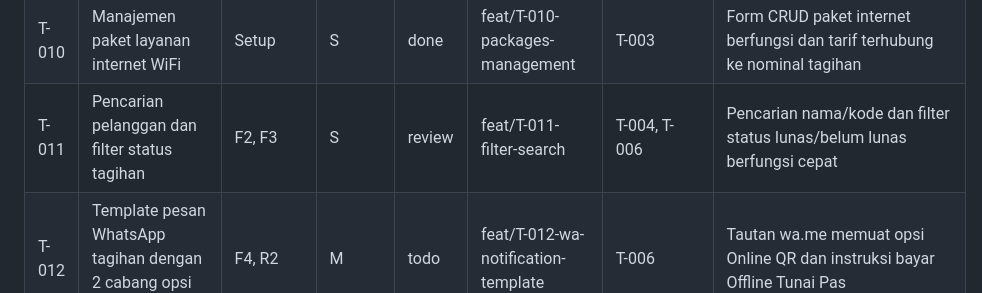
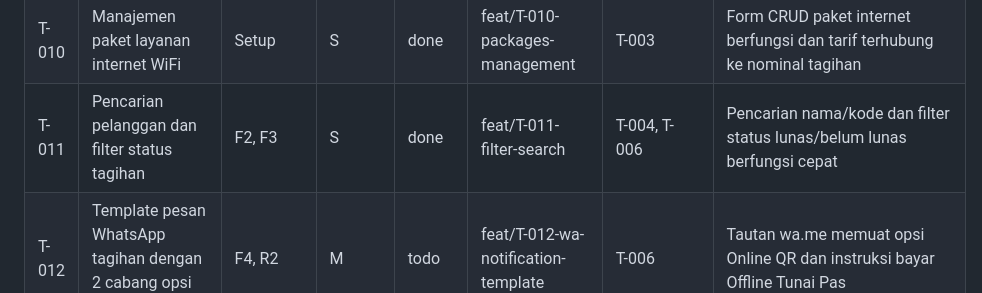
Before and after one commit to sipolislam/rengganis-net, a Markdown page: docs/TASKS.md, the part around the change. Rendered like a GitHub page.

```diff
--- a/docs/TASKS.md
+++ b/docs/TASKS.md
@@ -33,7 +33,7 @@ Agen AI hanya boleh mengambil task dengan status `todo` yang seluruh dependensin
 | T-008 | Pencegahan duplikasi tagihan bulanan (idempotensi) | F3, R1 | M | done | feat/T-008-billing-idempotency | T-006 | Eksekusi ulang generate tagihan pada periode sama menghasilkan 0 tagihan baru |
 | T-009 | Reaktivasi pelanggan cuti dengan tagihan bulan berjalan | F2, F3 | M | done | feat/T-009-reaktivasi-cuti | T-007 | Reaktivasi pelanggan dari cuti ke aktif otomatis membuat tagihan periode berjalan |
 | T-010 | Manajemen paket layanan internet WiFi | Setup | S | done | feat/T-010-packages-management | T-003 | Form CRUD paket internet berfungsi dan tarif terhubung ke nominal tagihan |
-| T-011 | Pencarian pelanggan dan filter status tagihan | F2, F3 | S | review | feat/T-011-filter-search | T-004, T-006 | Pencarian nama/kode dan filter status lunas/belum lunas berfungsi cepat |
+| T-011 | Pencarian pelanggan dan filter status tagihan | F2, F3 | S | done | feat/T-011-filter-search | T-004, T-006 | Pencarian nama/kode dan filter status lunas/belum lunas berfungsi cepat |
 | T-012 | Template pesan WhatsApp tagihan dengan 2 cabang opsi bayar | F4, R2 | M | todo | feat/T-012-wa-notification-template | T-006 | Tautan wa.me memuat opsi Online QR dan instruksi bayar Offline Tunai Pas |
 | T-013 | Template pesan WhatsApp konfirmasi pelunasan | F4 | S | todo | feat/T-013-wa-receipt-template | T-012 | Tombol WA menghasilkan teks kuitansi resmi dengan nomor transaksi tagihan |
 | T-014 | Proses konfirmasi pelunasan multi-metode bayar | F5 | M | todo | feat/T-014-payment-processing | T-006 | Tagihan berubah lunas, tercatat metode bayar, stempel waktu, dan nama kolektor |
```
Also changed, not shown: docs/PROGRESS.md (+1 -0 lines).
